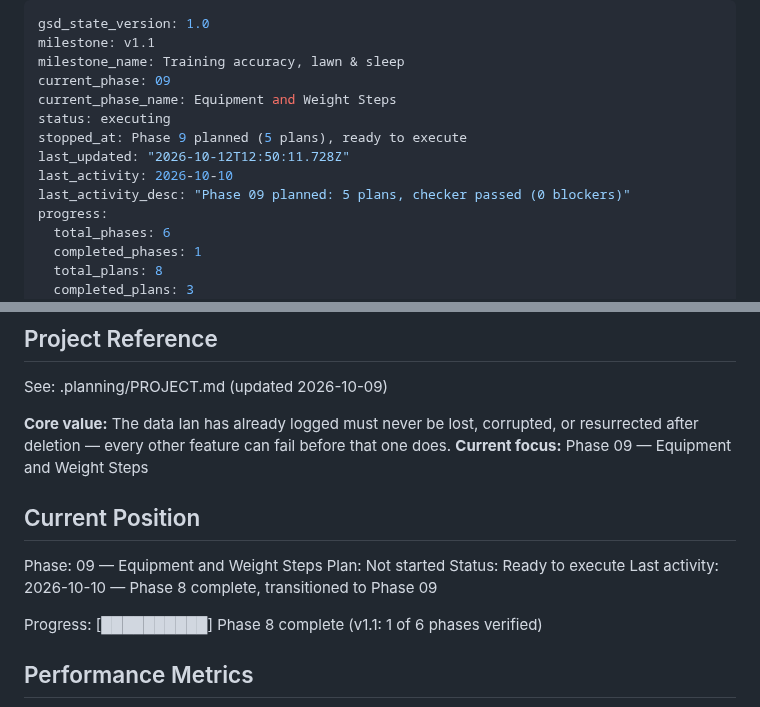
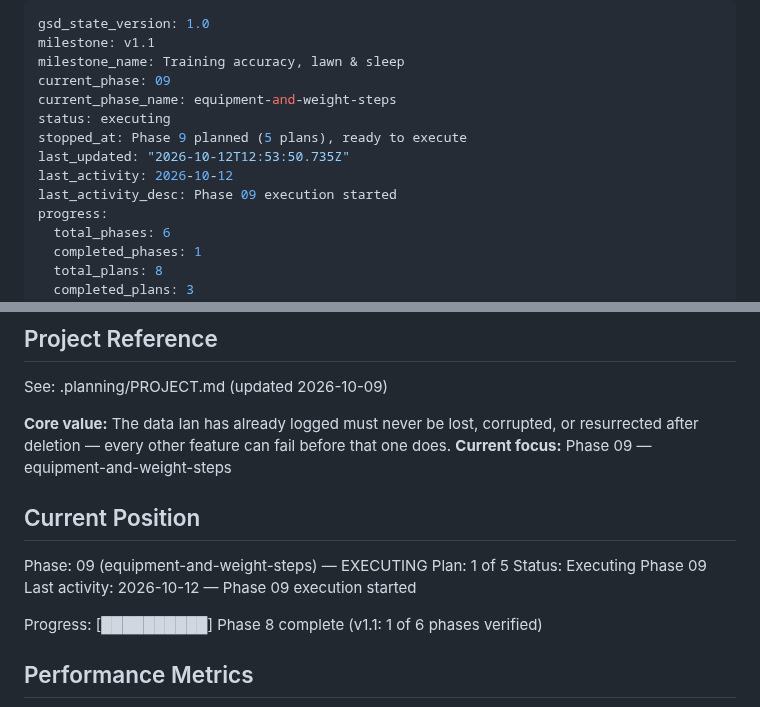
Before and after one commit to idbachmayer-boop/ppl-tracker, a Markdown page: .planning/STATE.md, 2 parts joined by grey strips. Drawn GitHub-style.

Commit message:
docs(phase-09): start phase execution
Co-Authored-By: Claude Opus 5.5 <noreply@anthropic.com>

```diff
--- a/.planning/STATE.md
+++ b/.planning/STATE.md
@@ -3,12 +3,12 @@ gsd_state_version: 1.0
 milestone: v1.1
 milestone_name: Training accuracy, lawn & sleep
 current_phase: 09
-current_phase_name: Equipment and Weight Steps
+current_phase_name: equipment-and-weight-steps
 status: executing
 stopped_at: Phase 9 planned (5 plans), ready to execute
-last_updated: "2026-10-12T12:50:11.728Z"
-last_activity: 2026-10-10
-last_activity_desc: "Phase 09 planned: 5 plans, checker passed (0 blockers)"
+last_updated: "2026-10-12T12:53:50.735Z"
+last_activity: 2026-10-12
+last_activity_desc: Phase 09 execution started
 progress:
   total_phases: 6
   completed_phases: 1
@@ -24,14 +24,14 @@ progress:
 See: .planning/PROJECT.md (updated 2026-10-09)
 
 **Core value:** The data Ian has already logged must never be lost, corrupted, or resurrected after deletion — every other feature can fail before that one does.
-**Current focus:** Phase 09 — Equipment and Weight Steps
+**Current focus:** Phase 09 — equipment-and-weight-steps
 
 ## Current Position
 
-Phase: 09 — Equipment and Weight Steps
-Plan: Not started
-Status: Ready to execute
-Last activity: 2026-10-10 — Phase 8 complete, transitioned to Phase 09
+Phase: 09 (equipment-and-weight-steps) — EXECUTING
+Plan: 1 of 5
+Status: Executing Phase 09
+Last activity: 2026-10-12 — Phase 09 execution started
 
 Progress: [██████████] Phase 8 complete (v1.1: 1 of 6 phases verified)
 
```
